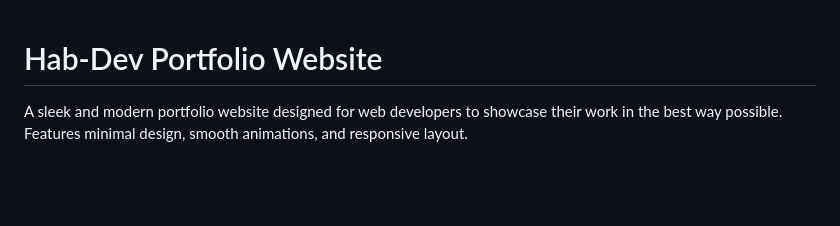
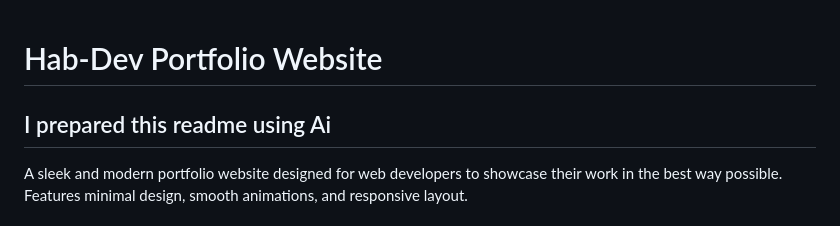
Before and after one commit to habtomdev/Personal-site2, a Markdown page: README.md, the part around the change. GitHub-like rendering; blank space fills up the shorter version.

```diff
--- a/README.md
+++ b/README.md
@@ -1,4 +1,6 @@
 # Hab-Dev Portfolio Website
+
+## I prepared this readme using Ai
 
 A sleek and modern portfolio website designed for web developers to showcase their work in the best way possible. Features minimal design, smooth animations, and responsive layout.
 
```
